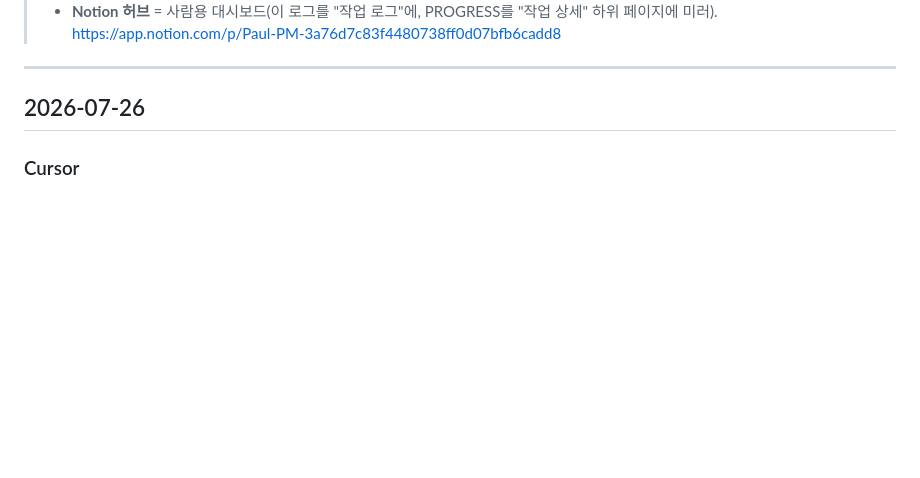
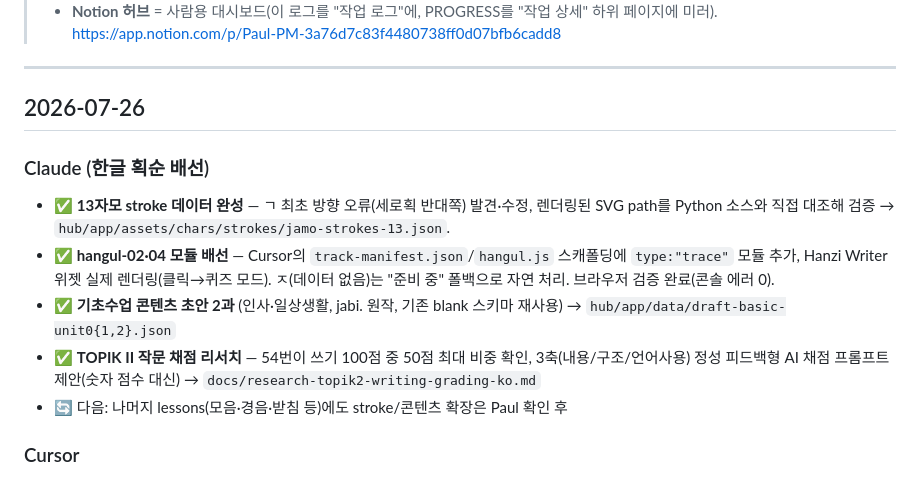
Before and after one commit to wensonjabi-p/paul-intro, a Markdown page: docs/DAILY-LOG.md, the part around the change. Rendered like a GitHub page; blank space fills up the shorter version.

Commit message:
Log: Hangul stroke wiring + basic-course draft + TOPIK II writing research
Co-Authored-By: Claude Sonnet 5 <noreply@anthropic.com>

```diff
--- a/docs/DAILY-LOG.md
+++ b/docs/DAILY-LOG.md
@@ -11,6 +11,14 @@
 ---
 
 ## 2026-07-26
+
+### Claude (한글 획순 배선)
+- ✅ **13자모 stroke 데이터 완성** — ㄱ 최초 방향 오류(세로획 반대쪽) 발견·수정, 렌더링된 SVG path를 Python 소스와 직접 대조해 검증 → `hub/app/assets/chars/strokes/jamo-strokes-13.json`.
+- ✅ **hangul-02·04 모듈 배선** — Cursor의 `track-manifest.json`/`hangul.js` 스캐폴딩에 `type:"trace"` 모듈 추가, Hanzi Writer 위젯 실제 렌더링(클릭→퀴즈 모드). ㅈ(데이터 없음)는 "준비 중" 폴백으로 자연 처리. 브라우저 검증 완료(콘솔 에러 0).
+- ✅ **기초수업 콘텐츠 초안 2과** (인사·일상생활, jabi. 원작, 기존 blank 스키마 재사용) → `hub/app/data/draft-basic-unit0{1,2}.json`
+- ✅ **TOPIK II 작문 채점 리서치** — 54번이 쓰기 100점 중 50점 최대 비중 확인, 3축(내용/구조/언어사용) 정성 피드백형 AI 채점 프롬프트 제안(숫자 점수 대신) → `docs/research-topik2-writing-grading-ko.md`
+- 🔄 다음: 나머지 lessons(모음·경음·받침 등)에도 stroke/콘텐츠 확장은 Paul 확인 후
+
 
 ### Cursor
 - ✅ **안내문 TOPIK I 어휘 하향** — `v3-03` 병원: 내과/접수 → 약국·식당·화장실; 질문 한국어 유지(EN/ZH). `v1-06` 휴관일→쉬는 날. README 어휘 규칙.
```
